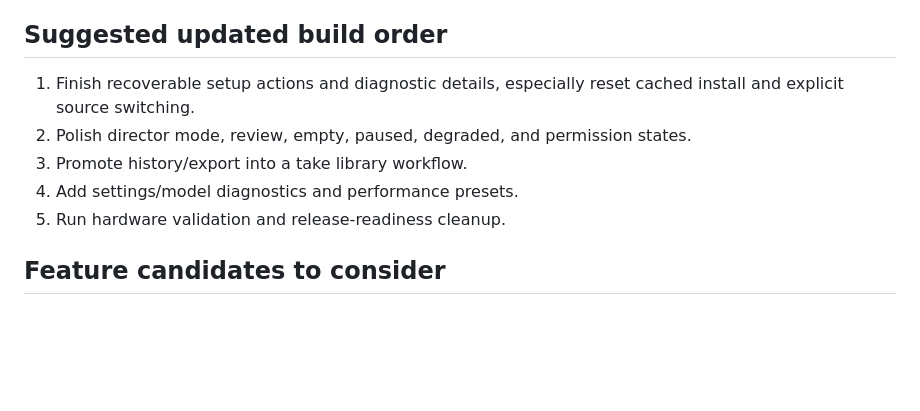
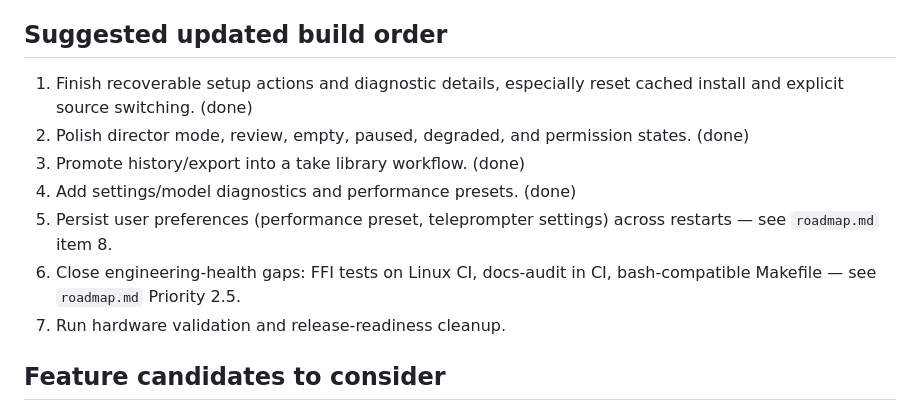
Before and after one commit to boonyongyang/ghosteye, a Markdown page: plan.md, the part around the change. GitHub-like rendering; blank space fills up the shorter version.

```diff
--- a/plan.md
+++ b/plan.md
@@ -171,11 +171,13 @@ Acceptance criteria:
 
 ## Suggested updated build order
 
-1. Finish recoverable setup actions and diagnostic details, especially reset cached install and explicit source switching.
-2. Polish director mode, review, empty, paused, degraded, and permission states.
-3. Promote history/export into a take library workflow.
-4. Add settings/model diagnostics and performance presets.
-5. Run hardware validation and release-readiness cleanup.
+1. Finish recoverable setup actions and diagnostic details, especially reset cached install and explicit source switching. (done)
+2. Polish director mode, review, empty, paused, degraded, and permission states. (done)
+3. Promote history/export into a take library workflow. (done)
+4. Add settings/model diagnostics and performance presets. (done)
+5. Persist user preferences (performance preset, teleprompter settings) across restarts — see `roadmap.md` item 8.
+6. Close engineering-health gaps: FFI tests on Linux CI, docs-audit in CI, bash-compatible Makefile — see `roadmap.md` Priority 2.5.
+7. Run hardware validation and release-readiness cleanup.
 
 ## Feature candidates to consider
 
```
Also changed, not shown: agents.md (+10 -0 lines), roadmap.md (+72 -3 lines).
